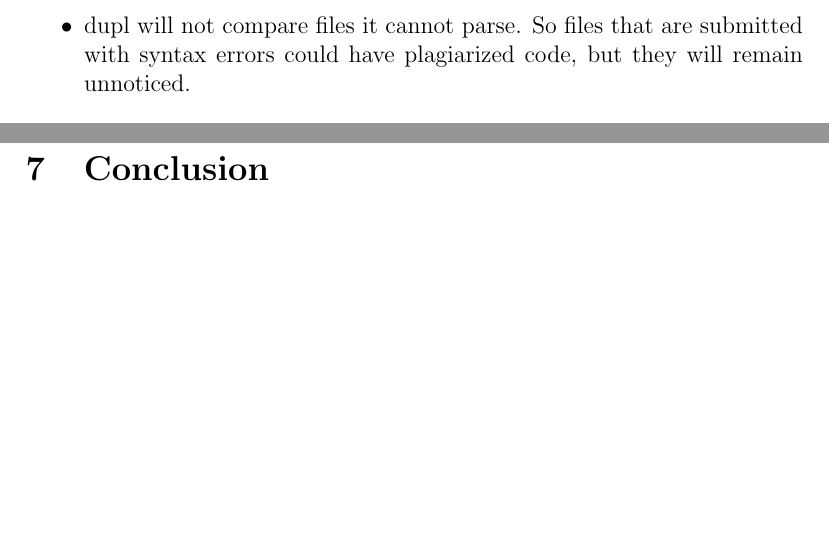
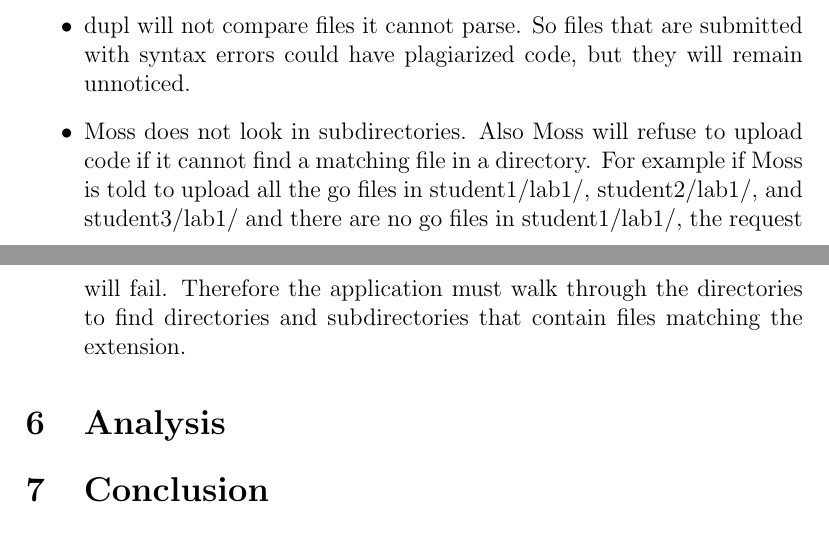
Before and after one commit to quickfeed/antiplagiarism, a LaTeX document (report/project.tex): two parts of pages 8 and 9 of 9, joined at a grey line, cut so that both start at the same text, the shorter picture padded with empty space. Compiled offline with pdfLaTeX.

Commit message:
Added problem encountered while testing Moss package.

```diff
--- a/report/project.tex
+++ b/report/project.tex
@@ -116,6 +116,9 @@
 		\begin{itemize}
 			\item JPlag will only work with the languages it supports. Therefore JPlag will not accept Go files.
 			\item dupl will not compare files it cannot parse. So files that are submitted with syntax errors could have plagiarized code, but they will remain unnoticed.
+			\item Moss does not look in subdirectories. Also Moss will refuse to upload code if it cannot find a matching file in a directory. For example if Moss is told
+			to upload all the go files in student1/lab1/, student2/lab1/, and student3/lab1/ and there are no go files in student1/lab1/, the request will fail. Therefore
+			the application must walk through the directories to find directories and subdirectories that contain files matching the extension.
 		\end{itemize}
 	\section{Analysis}
 	\section{Conclusion}
```
Also changed, not shown: report/project.pdf.
